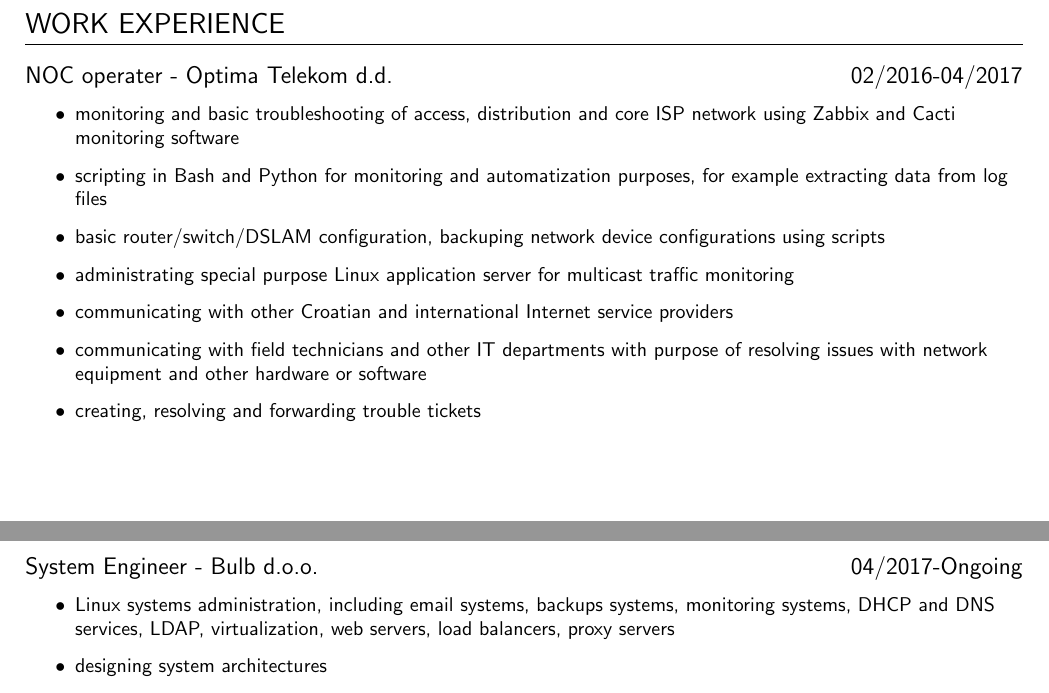
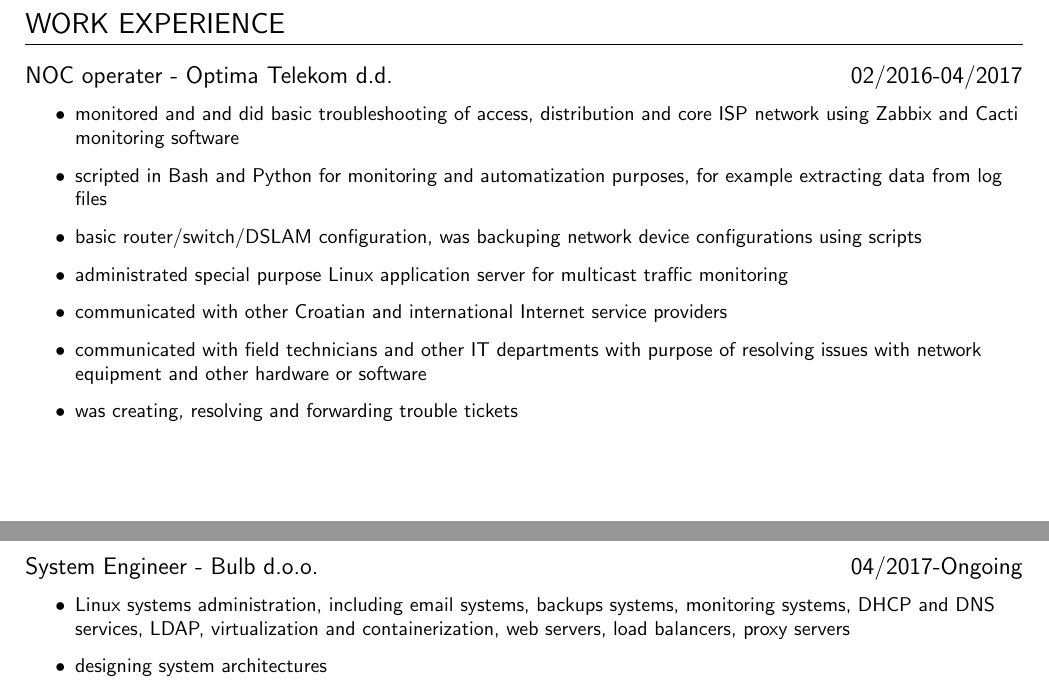
Before and after one commit to dsuded/cv, a LaTeX CV (cv.tex): two parts of pages 1 and 2 of 2, joined at a grey line, cut so that both start at the same text. Compiled offline with pdfLaTeX.

Commit message:
some more changes

```diff
--- a/cv.tex
+++ b/cv.tex
@@ -36,21 +36,21 @@ Cisco ID CSCO13494268
 \datedsubsection{NOC operater - Optima Telekom d.d.}{02/2016-04/2017}
 \begin{itemize}
     \setlength\itemsep{0.1cm}
-    \item monitoring and basic troubleshooting of access, distribution and core ISP network using Zabbix and
+    \item monitored and and did basic troubleshooting of access, distribution and core ISP network using Zabbix and
 Cacti monitoring software
-    \item scripting in Bash and Python for monitoring and automatization purposes, for example extracting data from log
+    \item scripted in Bash and Python for monitoring and automatization purposes, for example extracting data from log
 files
-    \item basic router/switch/DSLAM configuration, backuping network device configurations using scripts
-    \item administrating special purpose Linux application server for multicast traffic monitoring
-    \item communicating with other Croatian and international Internet service providers
-    \item communicating with field technicians and other IT departments with purpose of resolving issues with
+    \item basic router/switch/DSLAM configuration, was backuping network device configurations using scripts
+    \item administrated special purpose Linux application server for multicast traffic monitoring
+    \item communicated with other Croatian and international Internet service providers
+    \item communicated with field technicians and other IT departments with purpose of resolving issues with
 network equipment and other hardware or software
-    \item creating, resolving and forwarding trouble tickets
+    \item was creating, resolving and forwarding trouble tickets
 \end{itemize}
 \datedsubsection{System Engineer - Bulb d.o.o.}{04/2017-Ongoing}
 \begin{itemize}
     \setlength\itemsep{0.1cm}
-    \item Linux systems administration, including email systems, backups systems, monitoring systems, DHCP and DNS services, LDAP, virtualization, web servers, load balancers, proxy servers
+    \item Linux systems administration, including email systems, backups systems, monitoring systems, DHCP and DNS services, LDAP, virtualization and containerization, web servers, load balancers, proxy servers
     \item designing system architectures
     \item troubleshooting various network and system issues
     \item administrating database management systems including PostgreSQL, Oracle and MySQL
```
